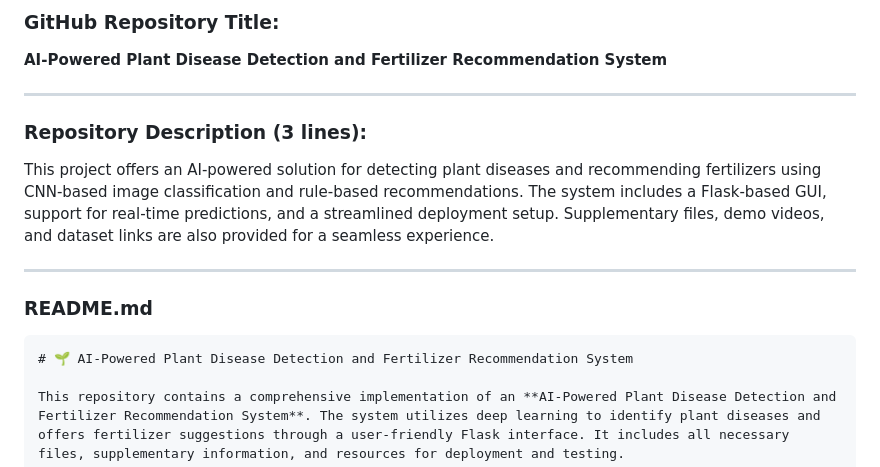
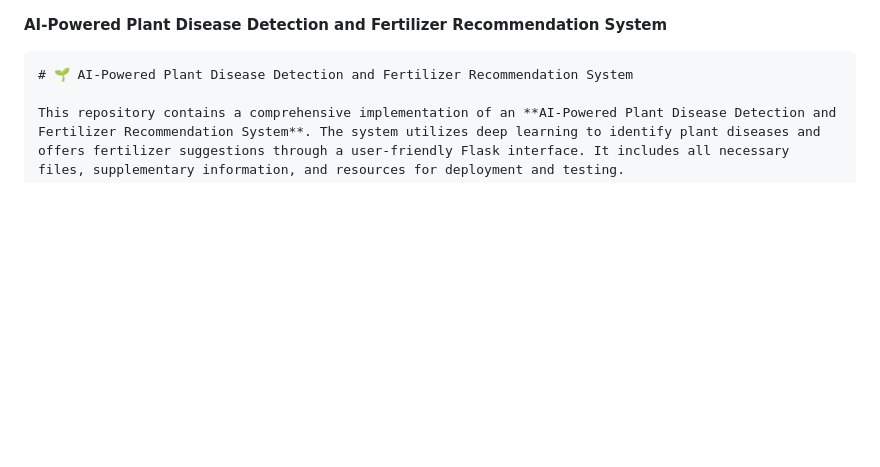
Before and after one commit to MuhammadEhsan02/AI-Powered-Plant-Disease-Detection-and-Fertilizer-Recommendation-System, a Markdown page: README.md, the part around the change. Rendered like a GitHub page; blank space fills up the shorter version.

````diff
--- a/README.md
+++ b/README.md
@@ -1,14 +1,4 @@
-### **GitHub Repository Title:**
 **AI-Powered Plant Disease Detection and Fertilizer Recommendation System**
-
----
-
-### **Repository Description (3 lines):**
-This project offers an AI-powered solution for detecting plant diseases and recommending fertilizers using CNN-based image classification and rule-based recommendations. The system includes a Flask-based GUI, support for real-time predictions, and a streamlined deployment setup. Supplementary files, demo videos, and dataset links are also provided for a seamless experience.
-
----
-
-### **README.md**
 
 ```markdown
 # 🌱 AI-Powered Plant Disease Detection and Fertilizer Recommendation System
````
